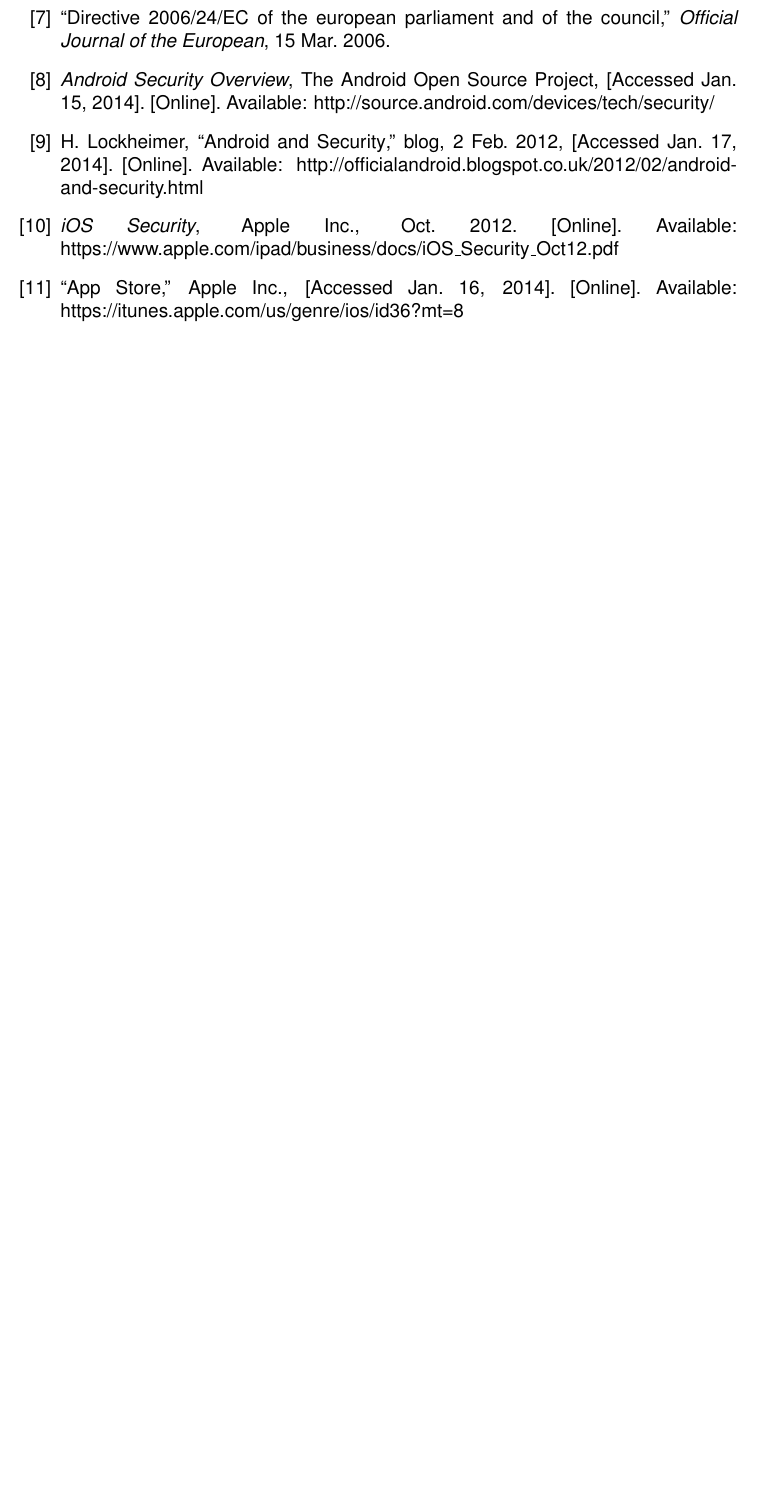
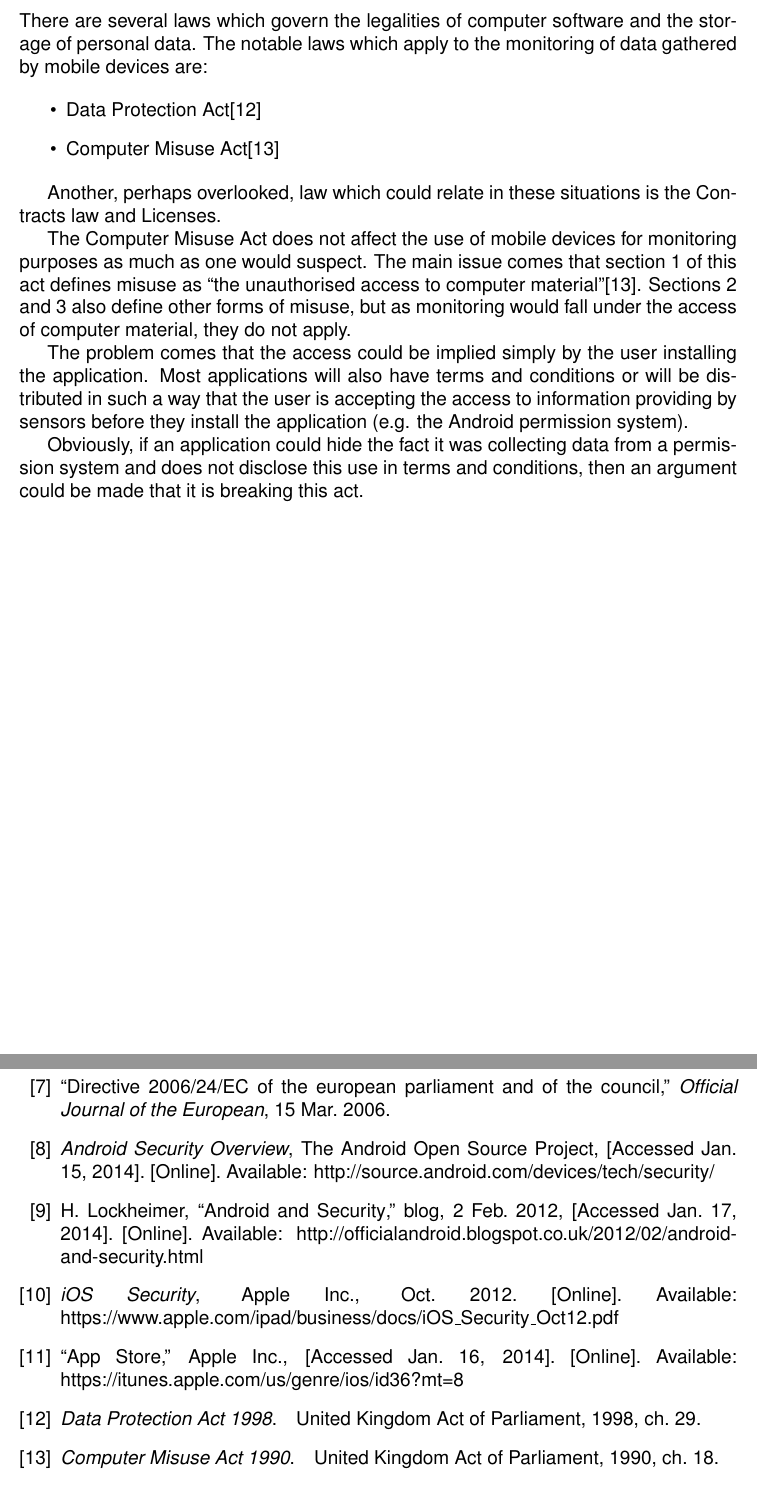
Before and after one commit to SoftlySplinter/sem2220-assign4, a LaTeX document (report.tex): part of page 8 of 8 before the commit and two parts of pages 7 and 8 of 8 after it, the two joined at a grey line, cut at the place of the change, the shorter picture padded with empty space. Compiled offline with pdfLaTeX.

Commit message:
Start on legal issues.

```diff
--- a/report.tex
+++ b/report.tex
@@ -189,6 +189,40 @@ collection of data from iOS applications.
 \newpage
 \section{Implications of Mobile-based Monitoring}
 
+There are several laws which govern the legalities of computer software and the
+storage of personal data. The notable laws which apply to the monitoring of
+data gathered by mobile devices are:
+
+\begin{itemize}
+\item Data Protection Act\cite{dpa1998}
+\item Computer Misuse Act\cite{cma1990}
+\end{itemize}
+
+Another, perhaps overlooked, law which could relate in these situations is the
+Contracts law and Licenses.
+
+
+%TODO place this nicely
+% CMA
+The Computer Misuse Act does not affect the use of mobile devices for monitoring
+purposes as much as one would suspect. The main issue comes that section 1 of
+this act defines misuse as ``the unauthorised access to computer
+material''\cite{cma1990}. Sections 2 and 3 also define other forms of misuse,
+but as monitoring would fall under the access of computer material, they do not
+apply.
+
+The problem comes that the access could be implied simply by the user installing
+the application. Most applications will also have terms and conditions or will
+be distributed in such a way that the user is accepting the access to
+information providing by sensors before they install the application (e.g. the
+Android permission system).
+
+Obviously, if an application could hide the fact it was collecting data from a
+permission system and does not disclose this use in terms and conditions, then
+an argument could be made that it is breaking this act.
+% CMA
+
+
 \newpage
 \bibliographystyle{IEEEtran}
 \bibliography{citations}
```
Also changed, not shown: citations.bib (+14 -0 lines), report.pdf.
